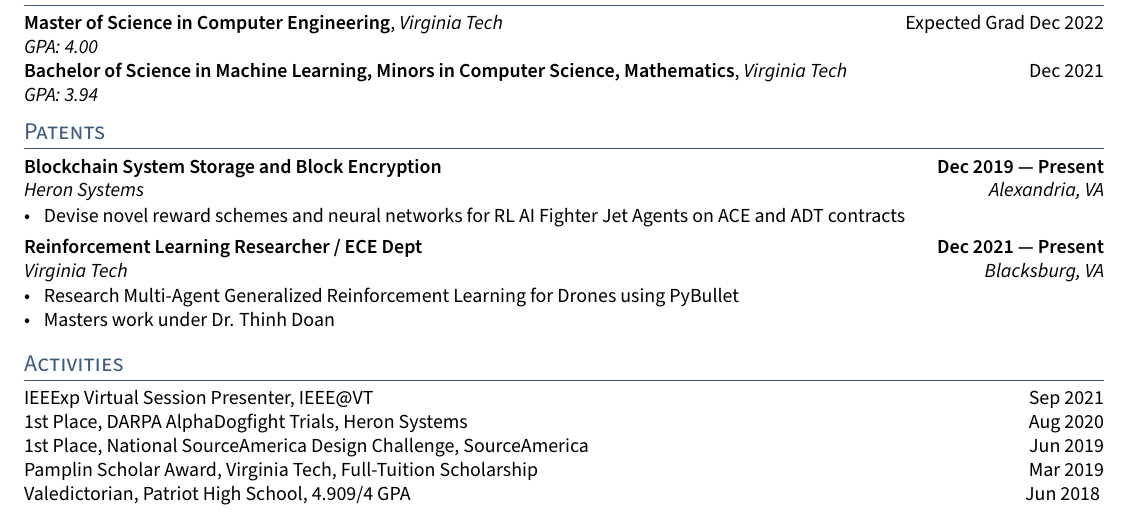
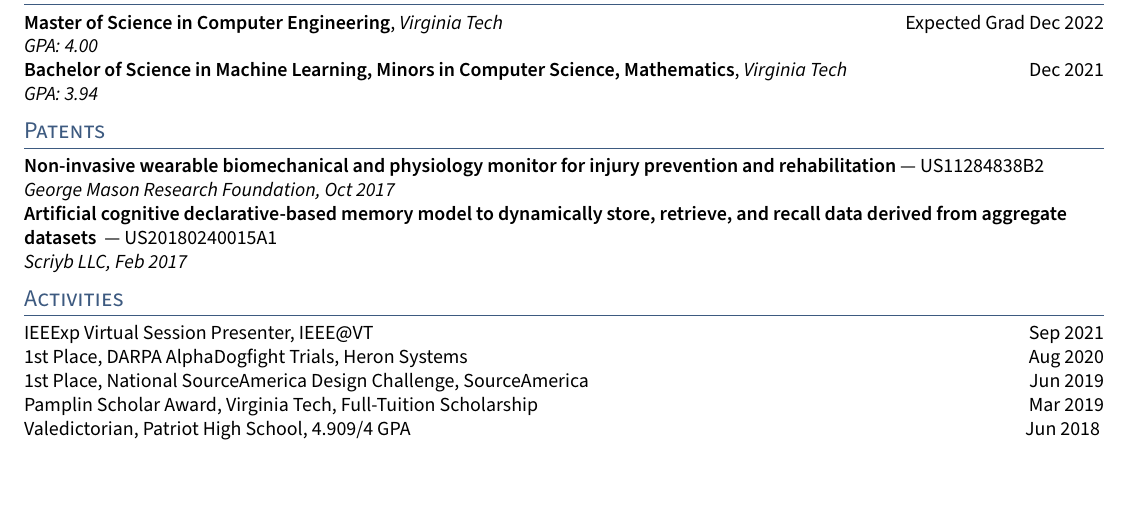
Before and after one commit to trangml/resume, a LaTeX CV (resume.tex, which reads sections/patents.tex): part of the page, cut so that both start at the same text. Compiled offline with pdfLaTeX.

Commit message:
fix resume section, add screenshot

```diff
--- a/sections/patents.tex
+++ b/sections/patents.tex
@@ -1,18 +1,14 @@
 %====================
 % EXPERIENCE A
 %====================
-\subsection{{Blockchain System Storage and Block Encryption \hfill Dec 2019 --- Present}}
-\subtext{Heron Systems \hfill Alexandria, VA}
-\begin{zitemize}
-	\item Devise novel reward schemes and neural networks for RL AI Fighter Jet Agents on ACE and ADT contracts
-\end{zitemize}
+
+\textbf{Non-invasive wearable biomechanical and physiology monitor for injury prevention and rehabilitation} --- US11284838B2
+
+\textit{George Mason Research Foundation, Oct 2017} \\
 
 %====================
 % EXPERIENCE B
 %====================
-\subsection{{Reinforcement Learning Researcher / ECE Dept  \hfill Dec 2021 --- Present}}
-\subtext{Virginia Tech \hfill Blacksburg, VA}
-\begin{zitemize}
-	\item Research Multi-Agent Generalized Reinforcement Learning for Drones using PyBullet
-	\item Masters work under Dr. Thinh Doan
-\end{zitemize}
+\textbf{Artificial cognitive declarative-based memory model to dynamically store, retrieve, and recall data derived from aggregate datasets } --- US20180240015A1
+
+\textit{Scriyb LLC, Feb 2017} \\
```
Also changed, not shown: README.md, matthew_trang_resume.png (added), resume.pdf.
